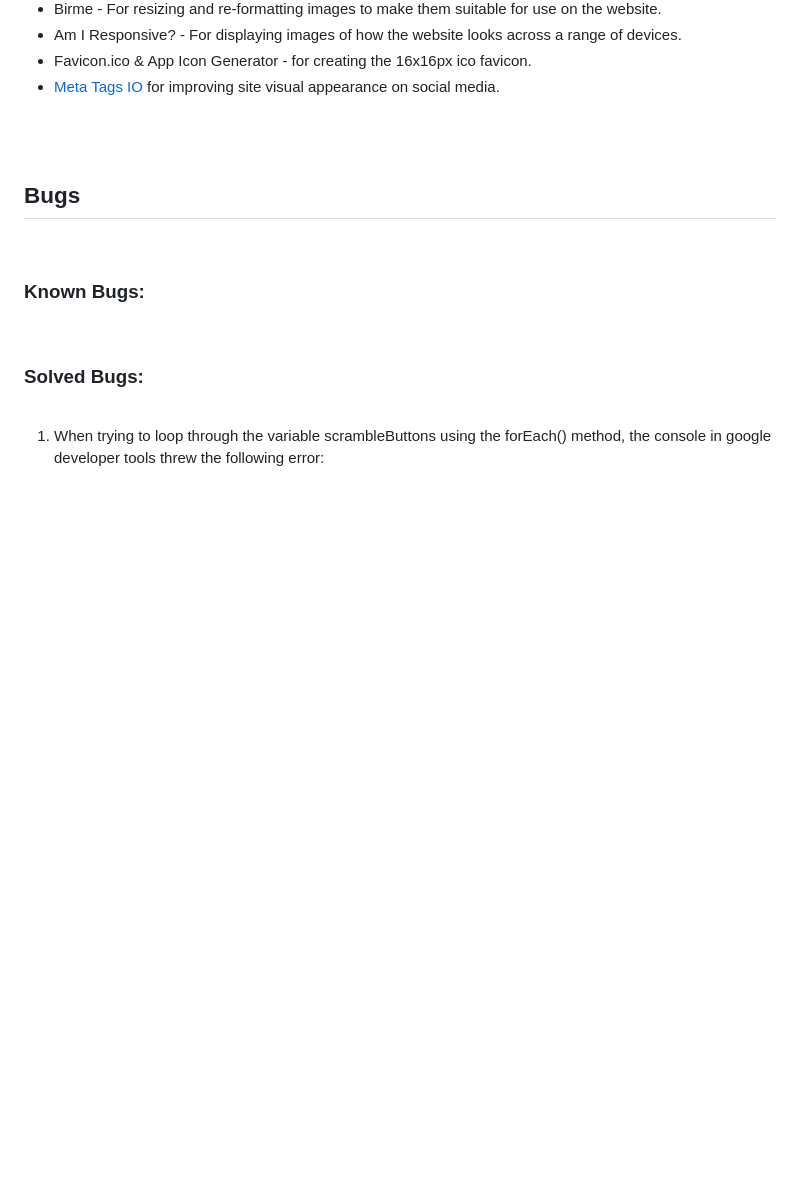
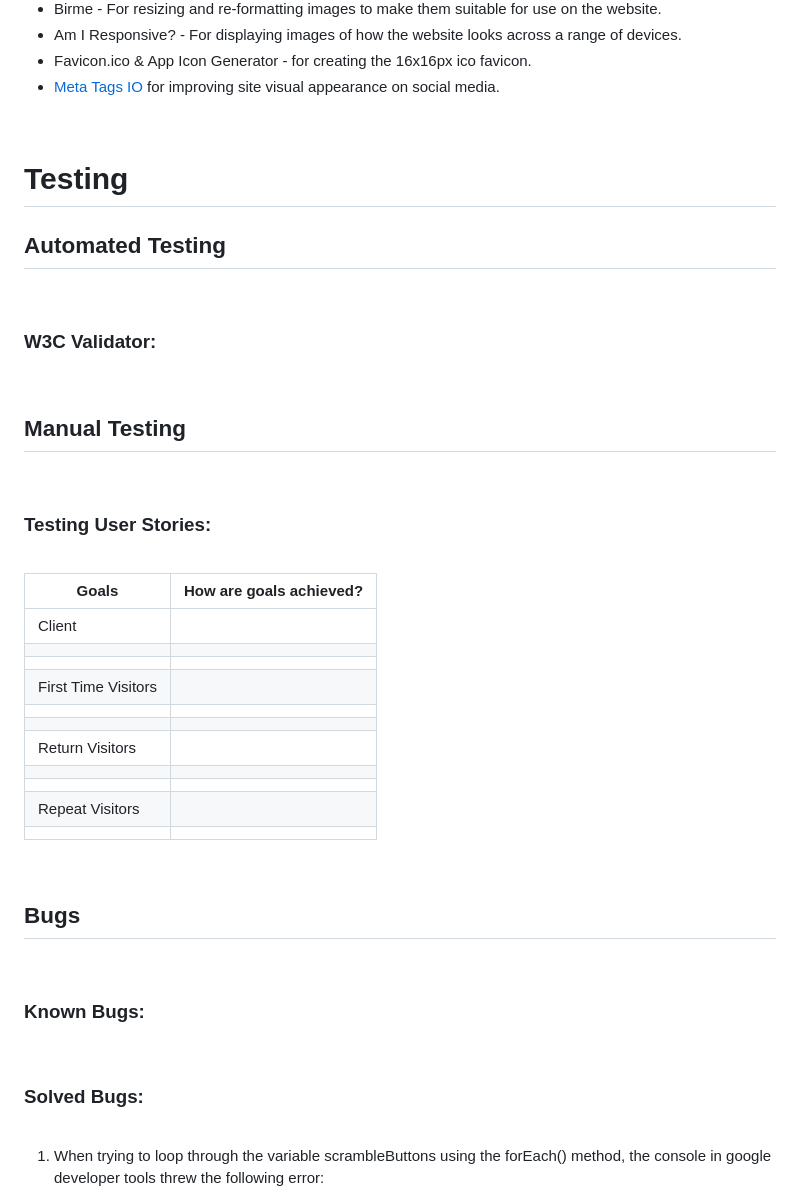
Before and after one commit to rkillickdev/spelling-bee-scramble, a Markdown page: README.md, the part around the change. Drawn GitHub-style; blank space fills up the shorter version.

Commit message:
Update testing sesction in readme

```diff
--- a/README.md
+++ b/README.md
@@ -242,6 +242,38 @@ HTML, CSS and JavaScript were used to create the game.
 
 <br>
 
+# **Testing**
+
+## **Automated Testing**
+
+<br>
+
+### **W3C Validator:**
+
+<br>
+
+## **Manual Testing**
+
+<br>
+
+### **Testing User Stories:**
+
+<br>
+
+| Goals | How are goals achieved? |
+| --- | --- |
+| Client |
+|        |
+|        |
+| First Time Visitors |
+|        |
+|        |
+| Return Visitors |
+|        |
+|        |
+| Repeat Visitors |
+|        |
+
 
 <br>
 
```
